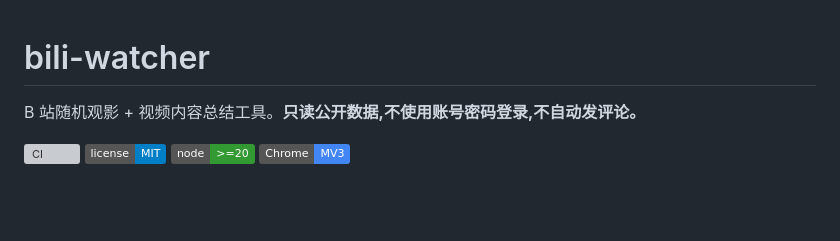
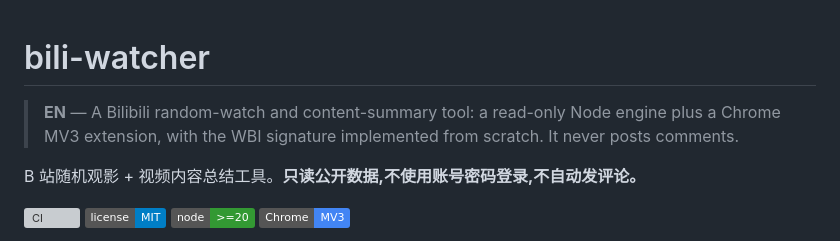
Before and after one commit to Leslieryin/bili-watcher, a Markdown page: README.md, the part around the change. Drawn GitHub-style; badges without logos; blank space fills up the shorter version; grey boxes are pictures that could not be loaded.

Commit message:
docs: 加英文摘要
非中文读者打开仓库时先看到一段三行内的英文说明，与四台实验台的做法保持一致

```diff
--- a/README.md
+++ b/README.md
@@ -1,4 +1,6 @@
 # bili-watcher
+
+> **EN** — A Bilibili random-watch and content-summary tool: a read-only Node engine plus a Chrome MV3 extension, with the WBI signature implemented from scratch. It never posts comments.
 
 B 站随机观影 + 视频内容总结工具。**只读公开数据,不使用账号密码登录,不自动发评论。**
 
```
